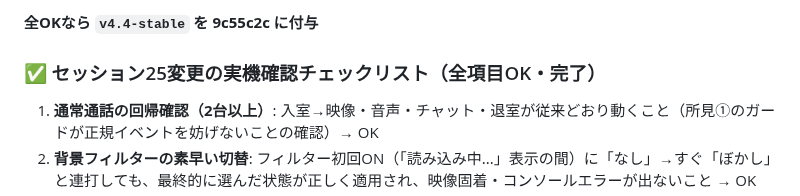
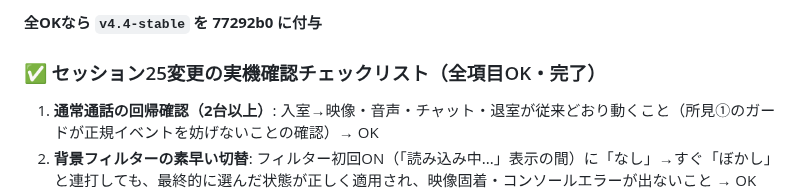
Before and after one commit to iitsubu-cloud/comchat, a Markdown page: SESSION_SUMMARY.md, the part around one of its changes. Drawn GitHub-style.

```diff
--- a/SESSION_SUMMARY.md
+++ b/SESSION_SUMMARY.md
@@ -20,5 +22,5 @@
 
-**全OKなら `v4.4-stable` を 9c55c2c に付与**
+**全OKなら `v4.4-stable` を 77292b0 に付与**
 
 ### ✅ セッション25変更の実機確認チェックリスト（全項目OK・完了）
 1. **通常通話の回帰確認（2台以上）**: 入室→映像・音声・チャット・退室が従来どおり動くこと（所見①のガードが正規イベントを妨げないことの確認）→ OK
```
Also changed, not shown: other parts of SESSION_SUMMARY.md (+11 -9 lines).
